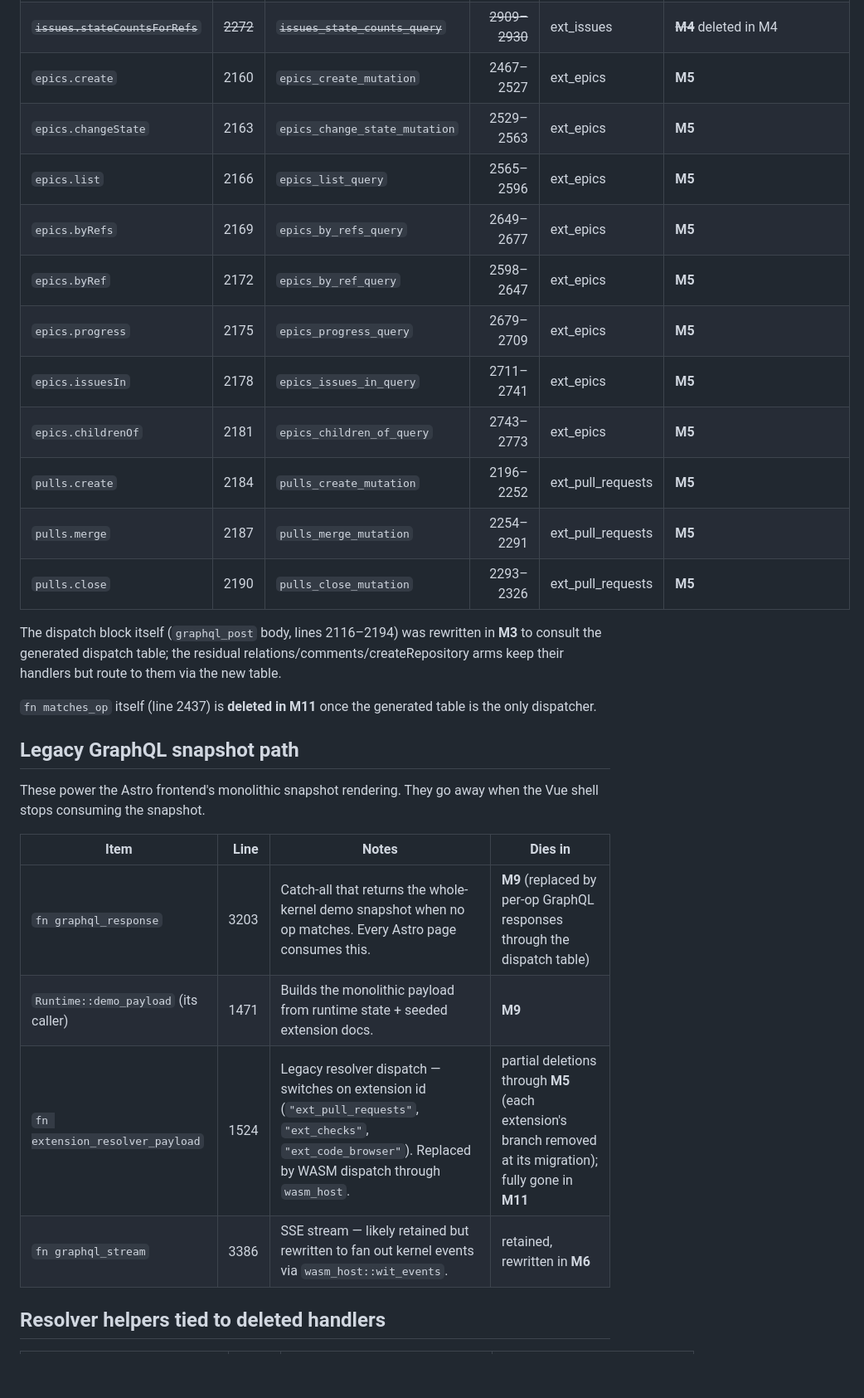
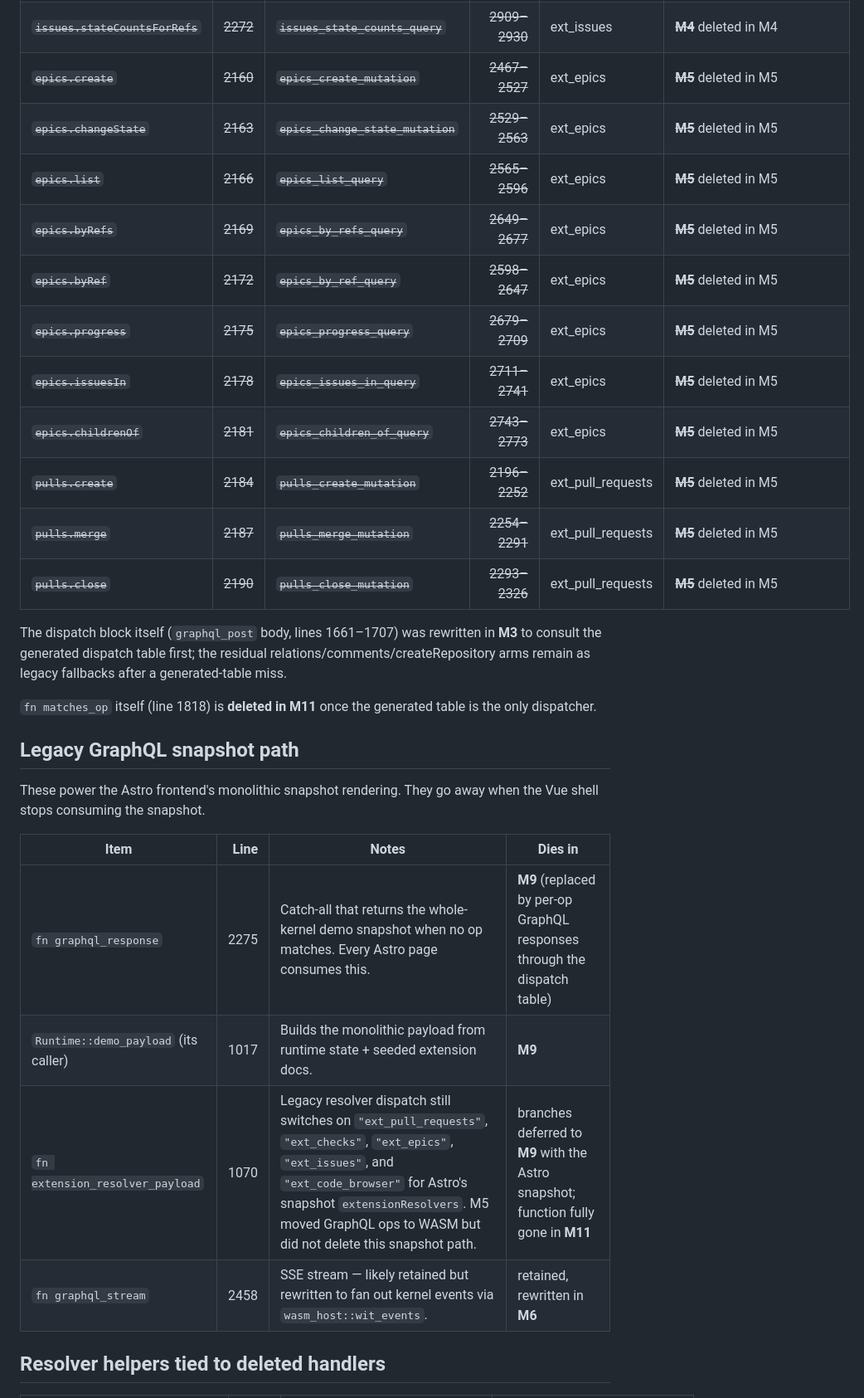
Before and after one commit to comtrya/newthing, a Markdown page: docs/v3-deletion-inventory.md, the part around one of its changes. Shown at 83% size. Rendered like a GitHub page; blank space fills up the shorter version.

Commit message:
M5: update deletion inventory

```diff
--- a/docs/v3-deletion-inventory.md
+++ b/docs/v3-deletion-inventory.md
@@ -28,21 +28,21 @@ The audit listed 29 hand-written arms. After M4, 21 residual arms live in the di
 | ~~`issues.byRef`~~ | ~~2266~~ | ~~`issues_by_ref_query`~~ | ~~2812–2856~~ | ext_issues | ~~**M4**~~ deleted in M4 |
 | ~~`issues.byNumber`~~ | ~~2269~~ | ~~`issues_by_number_query`~~ | ~~2879–2908~~ | ext_issues | ~~**M4**~~ deleted in M4 |
 | ~~`issues.stateCountsForRefs`~~ | ~~2272~~ | ~~`issues_state_counts_query`~~ | ~~2909–2930~~ | ext_issues | ~~**M4**~~ deleted in M4 |
-| `epics.create` | 2160 | `epics_create_mutation` | 2467–2527 | ext_epics | **M5** |
-| `epics.changeState` | 2163 | `epics_change_state_mutation` | 2529–2563 | ext_epics | **M5** |
-| `epics.list` | 2166 | `epics_list_query` | 2565–2596 | ext_epics | **M5** |
-| `epics.byRefs` | 2169 | `epics_by_refs_query` | 2649–2677 | ext_epics | **M5** |
-| `epics.byRef` | 2172 | `epics_by_ref_query` | 2598–2647 | ext_epics | **M5** |
-| `epics.progress` | 2175 | `epics_progress_query` | 2679–2709 | ext_epics | **M5** |
-| `epics.issuesIn` | 2178 | `epics_issues_in_query` | 2711–2741 | ext_epics | **M5** |
-| `epics.childrenOf` | 2181 | `epics_children_of_query` | 2743–2773 | ext_epics | **M5** |
-| `pulls.create` | 2184 | `pulls_create_mutation` | 2196–2252 | ext_pull_requests | **M5** |
-| `pulls.merge` | 2187 | `pulls_merge_mutation` | 2254–2291 | ext_pull_requests | **M5** |
-| `pulls.close` | 2190 | `pulls_close_mutation` | 2293–2326 | ext_pull_requests | **M5** |
+| ~~`epics.create`~~ | ~~2160~~ | ~~`epics_create_mutation`~~ | ~~2467–2527~~ | ext_epics | ~~**M5**~~ deleted in M5 |
+| ~~`epics.changeState`~~ | ~~2163~~ | ~~`epics_change_state_mutation`~~ | ~~2529–2563~~ | ext_epics | ~~**M5**~~ deleted in M5 |
+| ~~`epics.list`~~ | ~~2166~~ | ~~`epics_list_query`~~ | ~~2565–2596~~ | ext_epics | ~~**M5**~~ deleted in M5 |
+| ~~`epics.byRefs`~~ | ~~2169~~ | ~~`epics_by_refs_query`~~ | ~~2649–2677~~ | ext_epics | ~~**M5**~~ deleted in M5 |
+| ~~`epics.byRef`~~ | ~~2172~~ | ~~`epics_by_ref_query`~~ | ~~2598–2647~~ | ext_epics | ~~**M5**~~ deleted in M5 |
+| ~~`epics.progress`~~ | ~~2175~~ | ~~`epics_progress_query`~~ | ~~2679–2709~~ | ext_epics | ~~**M5**~~ deleted in M5 |
+| ~~`epics.issuesIn`~~ | ~~2178~~ | ~~`epics_issues_in_query`~~ | ~~2711–2741~~ | ext_epics | ~~**M5**~~ deleted in M5 |
+| ~~`epics.childrenOf`~~ | ~~2181~~ | ~~`epics_children_of_query`~~ | ~~2743–2773~~ | ext_epics | ~~**M5**~~ deleted in M5 |
+| ~~`pulls.create`~~ | ~~2184~~ | ~~`pulls_create_mutation`~~ | ~~2196–2252~~ | ext_pull_requests | ~~**M5**~~ deleted in M5 |
+| ~~`pulls.merge`~~ | ~~2187~~ | ~~`pulls_merge_mutation`~~ | ~~2254–2291~~ | ext_pull_requests | ~~**M5**~~ deleted in M5 |
+| ~~`pulls.close`~~ | ~~2190~~ | ~~`pulls_close_mutation`~~ | ~~2293–2326~~ | ext_pull_requests | ~~**M5**~~ deleted in M5 |
 
-The dispatch block itself (`graphql_post` body, lines 2116–2194) was rewritten in **M3** to consult the generated dispatch table; the residual relations/comments/createRepository arms keep their handlers but route to them via the new table.
+The dispatch block itself (`graphql_post` body, lines 1661–1707) was rewritten in **M3** to consult the generated dispatch table first; the residual relations/comments/createRepository arms remain as legacy fallbacks after a generated-table miss.
 
-`fn matches_op` itself (line 2437) is **deleted in M11** once the generated table is the only dispatcher.
+`fn matches_op` itself (line 1818) is **deleted in M11** once the generated table is the only dispatcher.
 
 ## Legacy GraphQL snapshot path
 
@@ -50,10 +50,10 @@ These power the Astro frontend's monolithic snapshot rendering. They go away whe
 
 | Item | Line | Notes | Dies in |
 |------|-----:|-------|---------|
-| `fn graphql_response` | 3203 | Catch-all that returns the whole-kernel demo snapshot when no op matches. Every Astro page consumes this. | **M9** (replaced by per-op GraphQL responses through the dispatch table) |
-| `Runtime::demo_payload` (its caller) | 1471 | Builds the monolithic payload from runtime state + seeded extension docs. | **M9** |
-| `fn extension_resolver_payload` | 1524 | Legacy resolver dispatch — switches on extension id (`"ext_pull_requests"`, `"ext_checks"`, `"ext_code_browser"`). Replaced by WASM dispatch through `wasm_host`. | partial deletions through **M5** (each extension's branch removed at its migration); fully gone in **M11** |
-| `fn graphql_stream` | 3386 | SSE stream — likely retained but rewritten to fan out kernel events via `wasm_host::wit_events`. | retained, rewritten in **M6** |
+| `fn graphql_response` | 2275 | Catch-all that returns the whole-kernel demo snapshot when no op matches. Every Astro page consumes this. | **M9** (replaced by per-op GraphQL responses through the dispatch table) |
+| `Runtime::demo_payload` (its caller) | 1017 | Builds the monolithic payload from runtime state + seeded extension docs. | **M9** |
+| `fn extension_resolver_payload` | 1070 | Legacy resolver dispatch still switches on `"ext_pull_requests"`, `"ext_checks"`, `"ext_epics"`, `"ext_issues"`, and `"ext_code_browser"` for Astro's snapshot `extensionResolvers`. M5 moved GraphQL ops to WASM but did not delete this snapshot path. | branches deferred to **M9** with the Astro snapshot; function fully gone in **M11** |
+| `fn graphql_stream` | 2458 | SSE stream — likely retained but rewritten to fan out kernel events via `wasm_host::wit_events`. | retained, rewritten in **M6** |
 
 ## Resolver helpers tied to deleted handlers
 
```
Also changed, not shown: other parts of docs/v3-deletion-inventory.md (+39 -37 lines), GOAL.md (+1 -1 lines).
